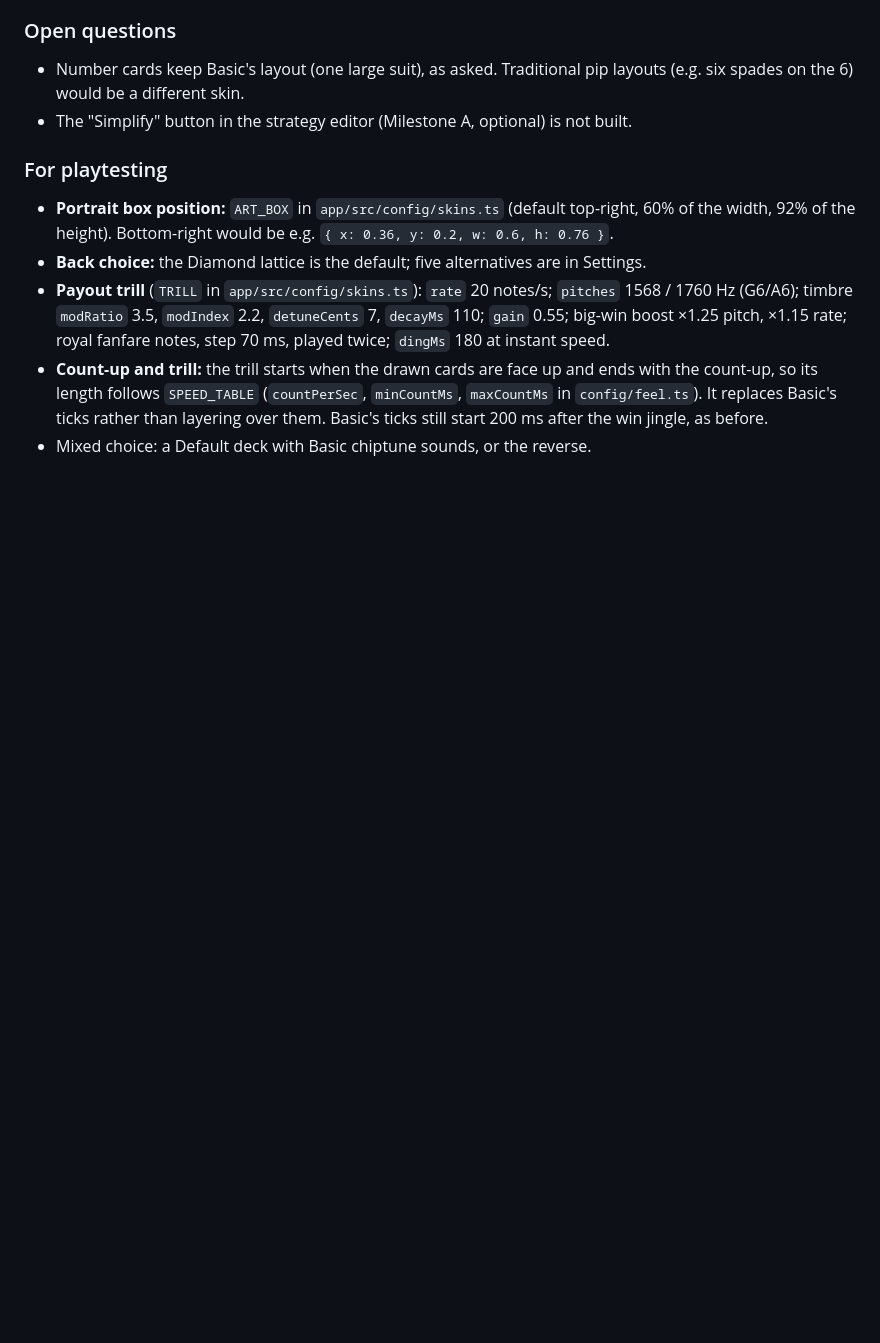
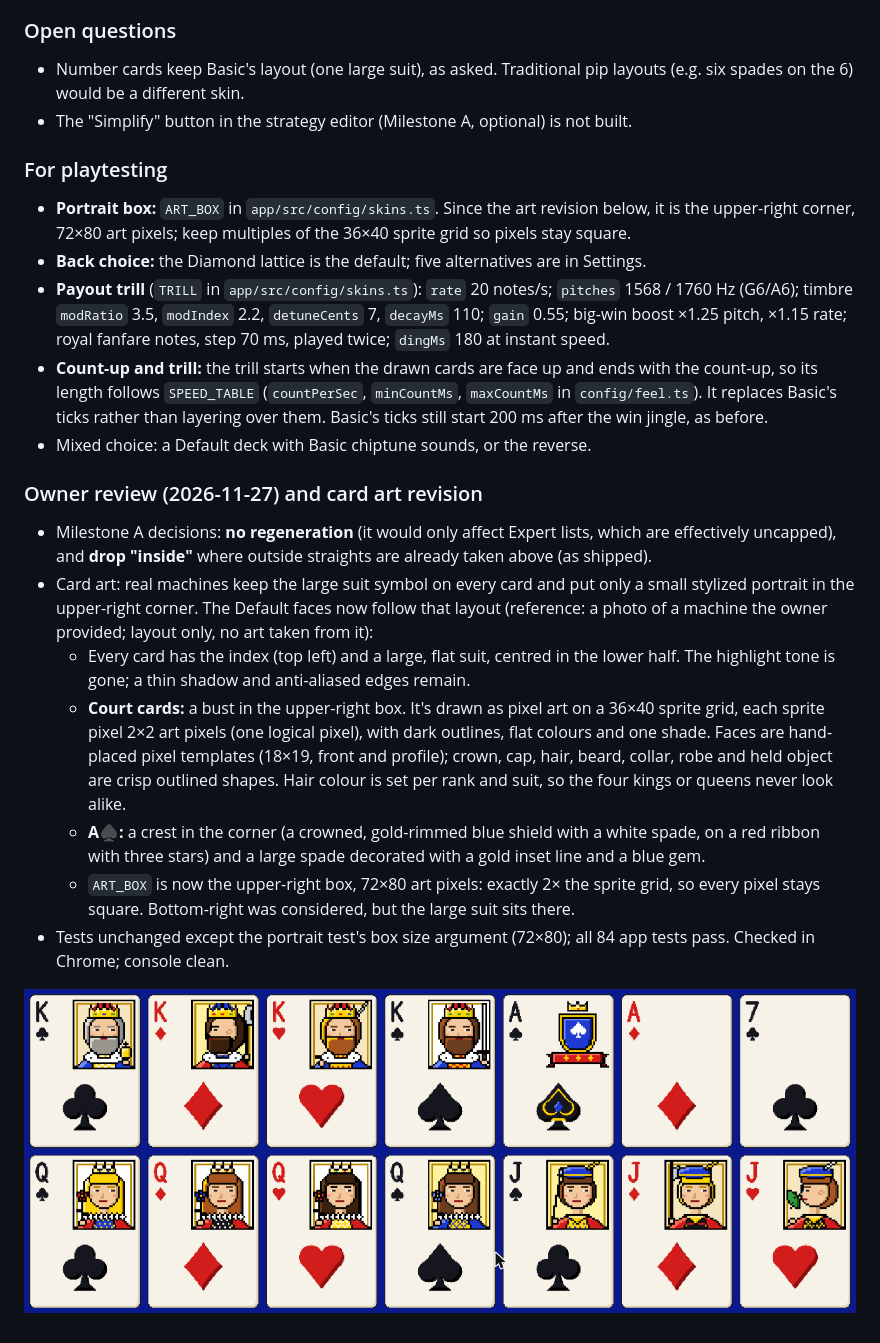
Before and after one commit to tgzuke/open-video-poker-trainer, a Markdown page: docs/progress.md, the part around the change. GitHub-like rendering; pictures changed too: docs/images/default-faces.png (added); blank space fills up the shorter version.

```diff
--- a/docs/progress.md
+++ b/docs/progress.md
@@ -935,9 +935,9 @@ of the pre-skin renderer.
   not built.
 
 ### For playtesting
-- **Portrait box position:** `ART_BOX` in `app/src/config/skins.ts`
-  (default top-right, 60% of the width, 92% of the height). Bottom-right
-  would be e.g. `{ x: 0.36, y: 0.2, w: 0.6, h: 0.76 }`.
+- **Portrait box:** `ART_BOX` in `app/src/config/skins.ts`. Since the art
+  revision below, it is the upper-right corner, 72×80 art pixels; keep
+  multiples of the 36×40 sprite grid so pixels stay square.
 - **Back choice:** the Diamond lattice is the default; five alternatives are
   in Settings.
 - **Payout trill** (`TRILL` in `app/src/config/skins.ts`): `rate` 20
@@ -951,3 +951,32 @@ of the pre-skin renderer.
   replaces Basic's ticks rather than layering over them. Basic's ticks
   still start 200 ms after the win jingle, as before.
 - Mixed choice: a Default deck with Basic chiptune sounds, or the reverse.
+
+### Owner review (2026-11-27) and card art revision
+- Milestone A decisions: **no regeneration** (it would only affect Expert
+  lists, which are effectively uncapped), and **drop "inside"** where
+  outside straights are already taken above (as shipped).
+- Card art: real machines keep the large suit symbol on every card and put
+  only a small stylized portrait in the upper-right corner. The Default
+  faces now follow that layout (reference: a photo of a machine the owner
+  provided; layout only, no art taken from it):
+  - Every card has the index (top left) and a large, flat suit, centred
+    in the lower half. The highlight tone is gone; a thin shadow and
+    anti-aliased edges remain.
+  - **Court cards:** a bust in the upper-right box. It's drawn as pixel art
+    on a 36×40 sprite grid, each sprite pixel 2×2 art pixels (one logical
+    pixel), with dark outlines, flat colours and one shade. Faces are
+    hand-placed pixel templates (18×19, front and profile); crown, cap,
+    hair, beard, collar, robe and held object are crisp outlined shapes.
+    Hair colour is set per rank and suit, so the four kings or queens never
+    look alike.
+  - **A♠:** a crest in the corner (a crowned, gold-rimmed blue shield with
+    a white spade, on a red ribbon with three stars) and a large spade
+    decorated with a gold inset line and a blue gem.
+  - `ART_BOX` is now the upper-right box, 72×80 art pixels: exactly 2× the
+    sprite grid, so every pixel stays square. Bottom-right was considered,
+    but the large suit sits there.
+- Tests unchanged except the portrait test's box size argument (72×80);
+  all 84 app tests pass. Checked in Chrome; console clean.
+
+![Default faces: kings, A♠, queens, jacks](images/default-faces.png)
```
Also changed, not shown: SPEC.md (+1 -1 lines), docs/images/game-default.jpg, docs/images/skins-settings-default.jpg, 5 other files.
